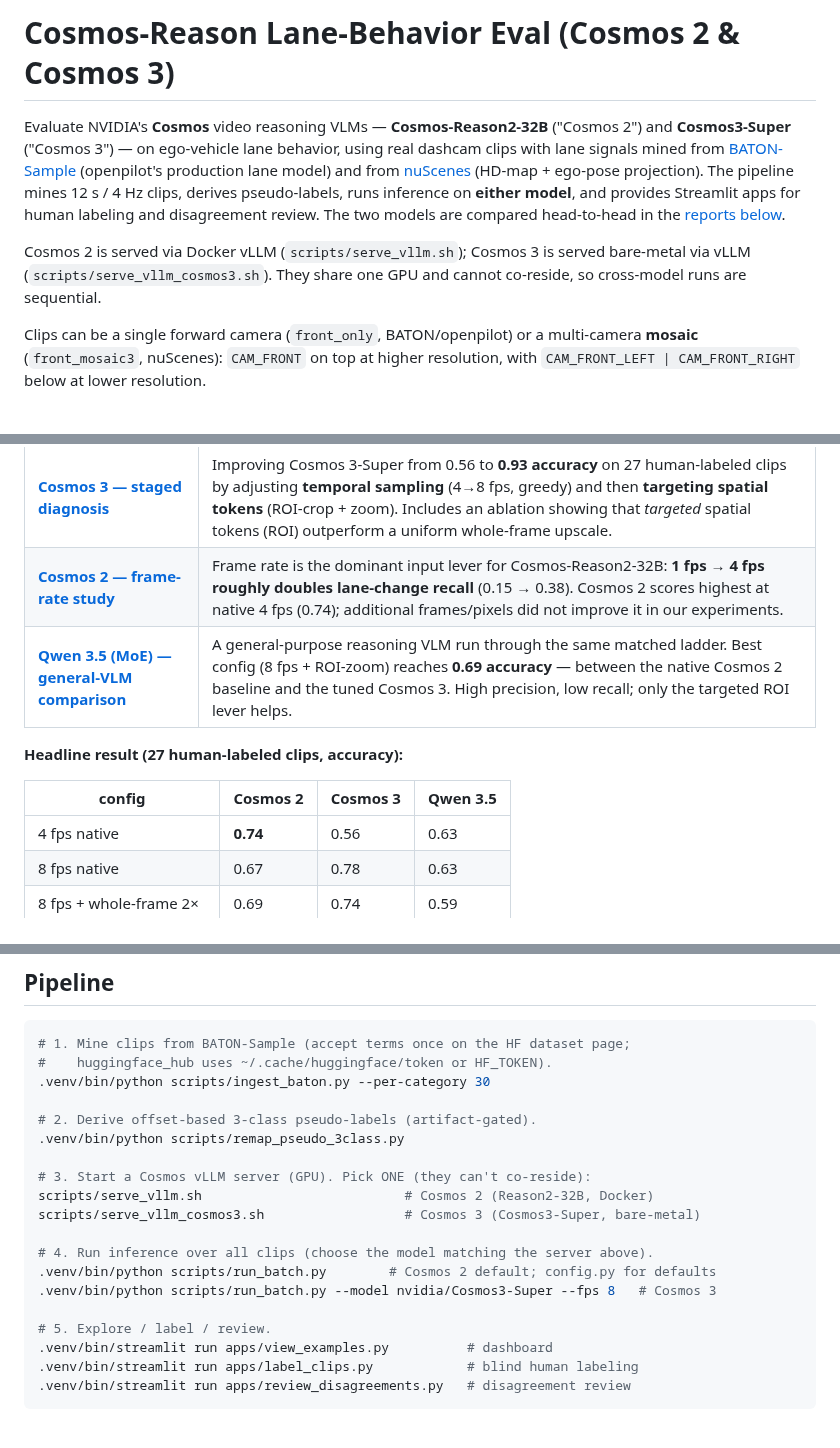
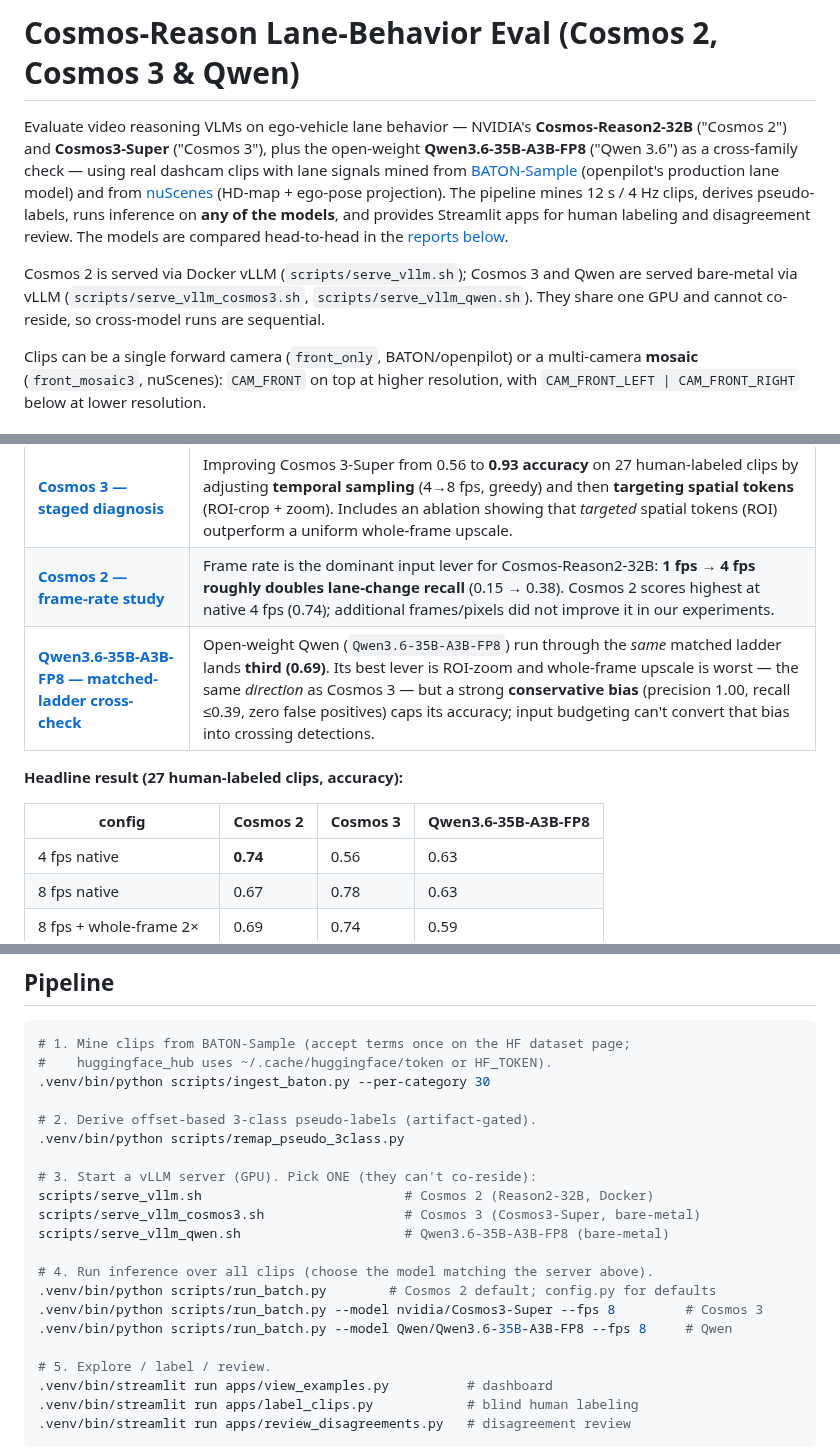
Before and after one commit to ykirpichev/cosmos-reason2-lane-eval, a Markdown page: README.md, 3 parts joined by grey strips. Rendered like a GitHub page; blank space fills up the shorter version.

```diff
--- a/README.md
+++ b/README.md
@@ -1,18 +1,20 @@
-# Cosmos-Reason Lane-Behavior Eval (Cosmos 2 & Cosmos 3)
+# Cosmos-Reason Lane-Behavior Eval (Cosmos 2, Cosmos 3 & Qwen)
 
-Evaluate NVIDIA's **Cosmos** video reasoning VLMs — **Cosmos-Reason2-32B**
-("Cosmos 2") and **Cosmos3-Super** ("Cosmos 3") — on ego-vehicle lane behavior,
-using real dashcam clips with lane signals mined from
+Evaluate video reasoning VLMs on ego-vehicle lane behavior — NVIDIA's
+**Cosmos-Reason2-32B** ("Cosmos 2") and **Cosmos3-Super** ("Cosmos 3"), plus the
+open-weight **Qwen3.6-35B-A3B-FP8** ("Qwen 3.6") as a cross-family check — using
+real dashcam clips with lane signals mined from
 [BATON-Sample](https://huggingface.co/datasets/HenryYHW/BATON-Sample) (openpilot's
 production lane model) and from [nuScenes](https://www.nuscenes.org/) (HD-map +
 ego-pose projection). The pipeline mines 12 s / 4 Hz clips, derives pseudo-labels,
-runs inference on **either model**, and provides Streamlit apps for human labeling
-and disagreement review. The two models are compared head-to-head in the
+runs inference on **any of the models**, and provides Streamlit apps for human
+labeling and disagreement review. The models are compared head-to-head in the
 [reports below](#reports--key-findings).
 
-Cosmos 2 is served via Docker vLLM (`scripts/serve_vllm.sh`); Cosmos 3 is served
-bare-metal via vLLM (`scripts/serve_vllm_cosmos3.sh`). They share one GPU and cannot
-co-reside, so cross-model runs are sequential.
+Cosmos 2 is served via Docker vLLM (`scripts/serve_vllm.sh`); Cosmos 3 and Qwen are
+served bare-metal via vLLM (`scripts/serve_vllm_cosmos3.sh`,
+`scripts/serve_vllm_qwen.sh`). They share one GPU and cannot co-reside, so
+cross-model runs are sequential.
 
 Clips can be a single forward camera (`front_only`, BATON/openpilot) or a
 multi-camera **mosaic** (`front_mosaic3`, nuScenes): `CAM_FRONT` on top at higher
@@ -26,11 +28,11 @@ Two written studies (figures + analysis) live in [`docs/`](docs/):
 |---|---|
 | **[Cosmos 3 — staged diagnosis](docs/cosmos3_report.md)** | Improving Cosmos 3-Super from 0.56 to **0.93 accuracy** on 27 human-labeled clips by adjusting **temporal sampling** (4→8 fps, greedy) and then **targeting spatial tokens** (ROI-crop + zoom). Includes an ablation showing that *targeted* spatial tokens (ROI) outperform a uniform whole-frame upscale. |
 | **[Cosmos 2 — frame-rate study](docs/cosmos2_report.md)** | Frame rate is the dominant input lever for Cosmos-Reason2-32B: **1 fps → 4 fps roughly doubles lane-change recall** (0.15 → 0.38). Cosmos 2 scores highest at native 4 fps (0.74); additional frames/pixels did not improve it in our experiments. |
-| **[Qwen 3.5 (MoE) — general-VLM comparison](docs/qwen_report.md)** | A general-purpose reasoning VLM run through the same matched ladder. Best config (8 fps + ROI-zoom) reaches **0.69 accuracy** — between the native Cosmos 2 baseline and the tuned Cosmos 3. High precision, low recall; only the targeted ROI lever helps. |
+| **[Qwen3.6-35B-A3B-FP8 — matched-ladder cross-check](docs/qwen_report.md)** | Open-weight Qwen (`Qwen3.6-35B-A3B-FP8`) run through the *same* matched ladder lands **third (0.69)**. Its best lever is ROI-zoom and whole-frame upscale is worst — the same *direction* as Cosmos 3 — but a strong **conservative bias** (precision 1.00, recall ≤0.39, zero false positives) caps its accuracy; input budgeting can't convert that bias into crossing detections. |
 
 **Headline result (27 human-labeled clips, accuracy):**
 
-| config | Cosmos 2 | Cosmos 3 | Qwen 3.5 |
+| config | Cosmos 2 | Cosmos 3 | Qwen3.6-35B-A3B-FP8 |
 |---|---|---|---|
 | 4 fps native | **0.74** | 0.56 | 0.63 |
 | 8 fps native | 0.67 | 0.78 | 0.63 |
@@ -129,13 +131,15 @@ cp .env.example .env          # optional: edit cache dir / model / ports
 # 2. Derive offset-based 3-class pseudo-labels (artifact-gated).
 .venv/bin/python scripts/remap_pseudo_3class.py
 
-# 3. Start a Cosmos vLLM server (GPU). Pick ONE (they can't co-reside):
+# 3. Start a vLLM server (GPU). Pick ONE (they can't co-reside):
 scripts/serve_vllm.sh                          # Cosmos 2 (Reason2-32B, Docker)
 scripts/serve_vllm_cosmos3.sh                  # Cosmos 3 (Cosmos3-Super, bare-metal)
+scripts/serve_vllm_qwen.sh                     # Qwen3.6-35B-A3B-FP8 (bare-metal)
 
 # 4. Run inference over all clips (choose the model matching the server above).
 .venv/bin/python scripts/run_batch.py        # Cosmos 2 default; config.py for defaults
-.venv/bin/python scripts/run_batch.py --model nvidia/Cosmos3-Super --fps 8   # Cosmos 3
+.venv/bin/python scripts/run_batch.py --model nvidia/Cosmos3-Super --fps 8         # Cosmos 3
+.venv/bin/python scripts/run_batch.py --model Qwen/Qwen3.6-35B-A3B-FP8 --fps 8     # Qwen
 
 # 5. Explore / label / review.
 .venv/bin/streamlit run apps/view_examples.py          # dashboard
```
Also changed, not shown: other parts of README.md (+1 -1 lines), docs/qwen_report.md (+153 -253 lines), docs/assets/qwen/fig_qwen_3way.png, docs/assets/qwen/fig_qwen_ladder.png, 4 other files.
